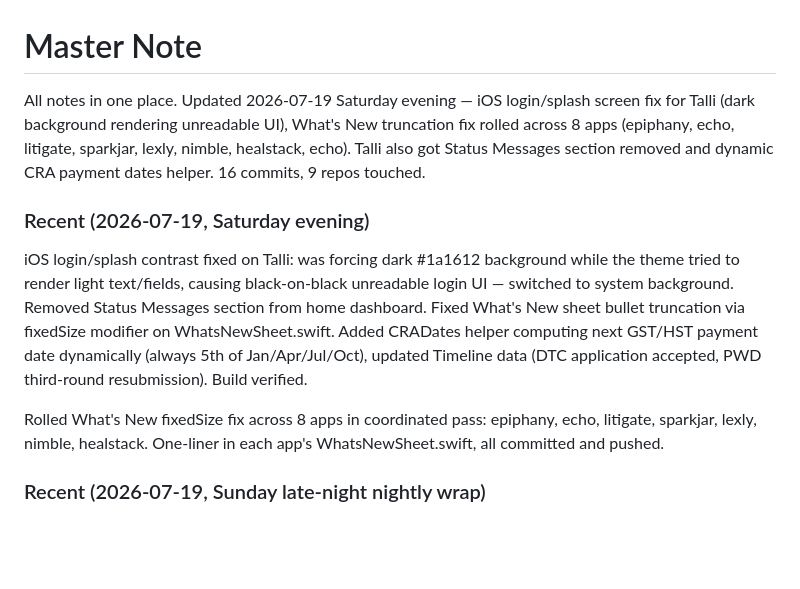
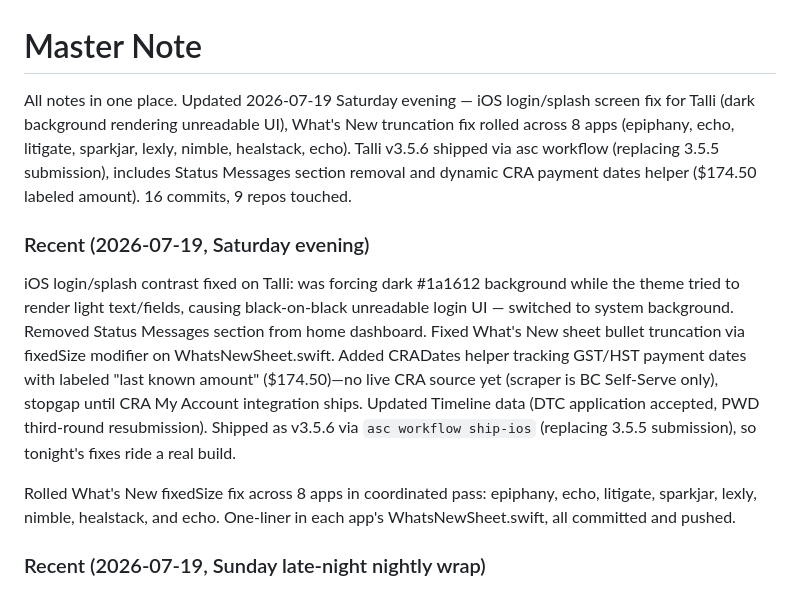
Before and after one commit to nulljosh/notes, a Markdown page: notes/master.md, the part around the change. Drawn GitHub-style; blank space fills up the shorter version.

Commit message:
Wiki refresh: Talli 3.5.6 shipped (replaces 3.5.5), includes login/splash fix + What's New truncation fix, CRA dates helper

```diff
--- a/notes/master.md
+++ b/notes/master.md
@@ -1,12 +1,12 @@
 # Master Note
 
-All notes in one place. Updated 2026-07-19 Saturday evening — iOS login/splash screen fix for Talli (dark background rendering unreadable UI), What's New truncation fix rolled across 8 apps (epiphany, echo, litigate, sparkjar, lexly, nimble, healstack, echo). Talli also got Status Messages section removed and dynamic CRA payment dates helper. 16 commits, 9 repos touched.
+All notes in one place. Updated 2026-07-19 Saturday evening — iOS login/splash screen fix for Talli (dark background rendering unreadable UI), What's New truncation fix rolled across 8 apps (epiphany, echo, litigate, sparkjar, lexly, nimble, healstack, echo). Talli v3.5.6 shipped via asc workflow (replacing 3.5.5 submission), includes Status Messages section removal and dynamic CRA payment dates helper ($174.50 labeled amount). 16 commits, 9 repos touched.
 
 ### Recent (2026-07-19, Saturday evening)
 
-iOS login/splash contrast fixed on Talli: was forcing dark #1a1612 background while the theme tried to render light text/fields, causing black-on-black unreadable login UI — switched to system background. Removed Status Messages section from home dashboard. Fixed What's New sheet bullet truncation via fixedSize modifier on WhatsNewSheet.swift. Added CRADates helper computing next GST/HST payment date dynamically (always 5th of Jan/Apr/Jul/Oct), updated Timeline data (DTC application accepted, PWD third-round resubmission). Build verified.
+iOS login/splash contrast fixed on Talli: was forcing dark #1a1612 background while the theme tried to render light text/fields, causing black-on-black unreadable login UI — switched to system background. Removed Status Messages section from home dashboard. Fixed What's New sheet bullet truncation via fixedSize modifier on WhatsNewSheet.swift. Added CRADates helper tracking GST/HST payment dates with labeled "last known amount" ($174.50)—no live CRA source yet (scraper is BC Self-Serve only), stopgap until CRA My Account integration ships. Updated Timeline data (DTC application accepted, PWD third-round resubmission). Shipped as v3.5.6 via `asc workflow ship-ios` (replacing 3.5.5 submission), so tonight's fixes ride a real build.
 
-Rolled What's New fixedSize fix across 8 apps in coordinated pass: epiphany, echo, litigate, sparkjar, lexly, nimble, healstack. One-liner in each app's WhatsNewSheet.swift, all committed and pushed.
+Rolled What's New fixedSize fix across 8 apps in coordinated pass: epiphany, echo, litigate, sparkjar, lexly, nimble, healstack, and echo. One-liner in each app's WhatsNewSheet.swift, all committed and pushed.
 
 ### Recent (2026-07-19, Sunday late-night nightly wrap)
 - Final nightly wrap: collected git commits across 7 repos in the last 12 hours (22 commits total: dotfiles, echo, journal, lexly, newsline, notes, talli). Added technical whitepapers to Newsline, BCGD, Bank, Root (Etyma), and Notes repos. Verified Nimble's domain working. Stashed Healstack's submit blockers to roadmap. Synced NYC's iOS build status. Confirmed Inkpress multi-feed RSS rebuild shipped. All changes committed and pushed to GitHub. Journal updated with evening work, deployed to production via ./scripts/deploy.sh. Wiki refreshed with current app status. No stale memory claims identified. Nightly wrap complete.
```
